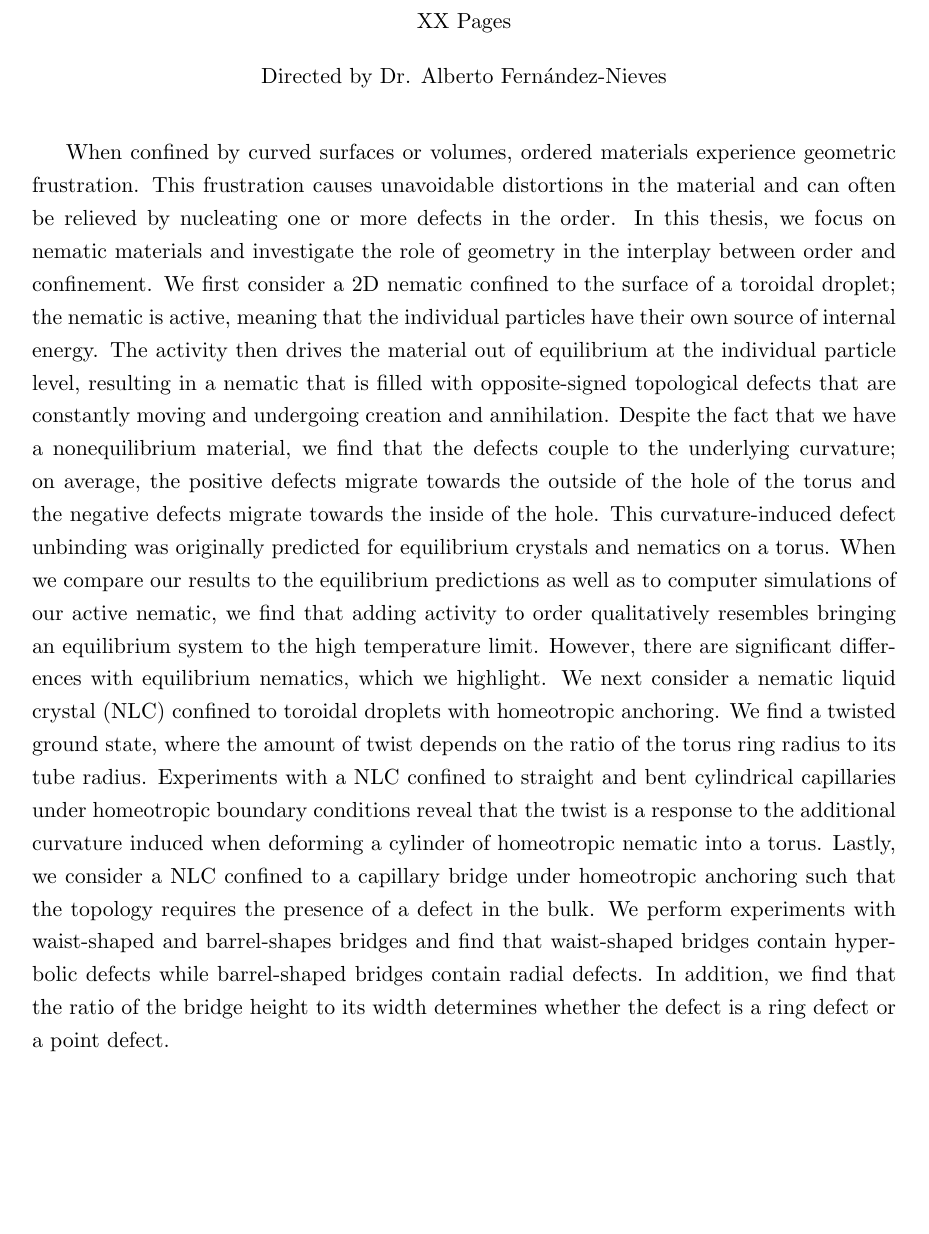
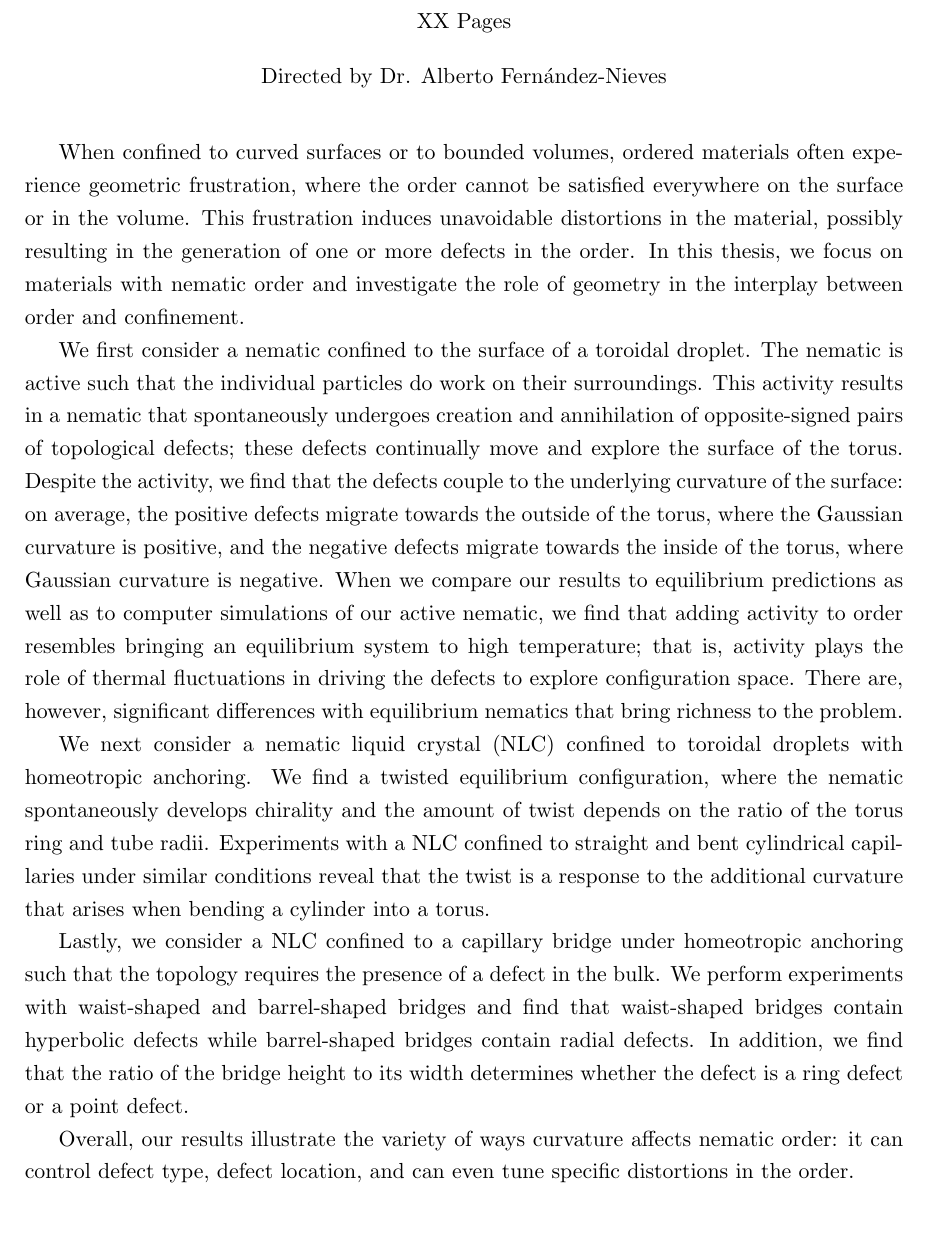
Before and after one commit to perrywmellis/thesis, a LaTeX document (abstract/abstract.tex): part of the page, cut so that both start at the same text, the shorter picture padded with empty space. Compiled offline with pdfLaTeX.

Commit message:
abstract

```diff
--- a/abstract/abstract.tex
+++ b/abstract/abstract.tex
@@ -1,6 +1,6 @@
 \documentclass[11pt]{article}   %12 point font for Times New Roman
 \usepackage{setspace}  %for images and plots
-\usepackage[letterpaper, left=1.25in, right=1.25in, top=1.25in, bottom=1.25in]{geometry}
+\usepackage[letterpaper, left=1.2in, right=1.2in, top=1in, bottom=1in]{geometry}
 
 \begin{document}
 \onehalfspacing
@@ -13,19 +13,25 @@ XX Pages \\[11 pt]
 
 Directed by Dr. Alberto Fern\'andez-Nieves \\[22 pt]
 \end{centering}
-When confined by curved surfaces or volumes, ordered materials experience geometric frustration.
-This frustration causes unavoidable distortions in the material and can often be relieved by nucleating one or more defects in the order.
-In this thesis, we focus on nematic materials and investigate the role of geometry in the interplay between order and confinement.
-We first consider a 2D nematic confined to the surface of a toroidal droplet; the nematic is active, meaning that the individual particles have their own source of internal energy.
-The activity then drives the material out of equilibrium at the individual particle level, resulting in a nematic that is filled with opposite-signed topological defects that are constantly moving and undergoing creation and annihilation.
-Despite the fact that we have a nonequilibrium material, we find that the defects couple to the underlying curvature; on average, the positive defects migrate towards the outside of the hole of the torus and the negative defects migrate towards the inside of the hole.
-This curvature-induced defect unbinding was originally predicted for equilibrium crystals and nematics on a torus.
-When we compare our results to the equilibrium predictions as well as to computer simulations of our active nematic, we find that adding activity to order qualitatively resembles bringing an equilibrium system to the high temperature limit.
-However, there are significant differences with equilibrium nematics, which we highlight.
+When confined to curved surfaces or to bounded volumes, ordered materials often experience geometric frustration, where the order cannot be satisfied everywhere on the surface or in the volume.
+This frustration induces unavoidable distortions in the material, possibly resulting in the generation of one or more defects in the order.
+In this thesis, we focus on materials with nematic order and investigate the role of geometry in the interplay between order and confinement.
+
+We first consider a nematic confined to the surface of a toroidal droplet.
+The nematic is active such that the individual particles do work on their surroundings.
+This activity results in a nematic that spontaneously undergoes creation and annihilation of opposite-signed pairs of topological defects; these defects continually move and explore the surface of the torus.
+Despite the activity, we find that the defects couple to the underlying curvature of the surface: on average, the positive defects migrate towards the outside of the torus, where the Gaussian curvature is positive, and the negative defects migrate towards the inside of the torus, where Gaussian curvature is negative.
+% This curvature-induced defect unbinding was originally predicted for equilibrium crystals and nematics on a torus.
+When we compare our results to equilibrium predictions as well as to computer simulations of our active nematic, we find that adding activity to order resembles bringing an equilibrium system to high temperature; that is, activity plays the role of thermal fluctuations in driving the defects to explore configuration space.
+There are, however, significant differences with equilibrium nematics that bring richness to the problem.
+
 We next consider a nematic liquid crystal (NLC) confined to toroidal droplets with homeotropic anchoring.
-We find a twisted ground state, where the amount of twist depends on the ratio of the torus ring radius to its tube radius.
-Experiments with a NLC confined to straight and bent cylindrical capillaries under homeotropic boundary conditions reveal that the twist is a response to the additional curvature induced when deforming a cylinder of homeotropic nematic into a torus.
+We find a twisted equilibrium configuration, where the nematic spontaneously develops chirality and the amount of twist depends on the ratio of the torus ring and tube radii.
+Experiments with a NLC confined to straight and bent cylindrical capillaries under similar conditions reveal that the twist is a response to the additional curvature that arises when bending a cylinder into a torus.
+
 Lastly, we consider a NLC confined to a capillary bridge under homeotropic anchoring such that the topology requires the presence of a defect in the bulk.
-We perform experiments with waist-shaped and barrel-shapes bridges and find that waist-shaped bridges contain hyperbolic defects while barrel-shaped bridges contain radial defects.
+We perform experiments with waist-shaped and barrel-shaped bridges and find that waist-shaped bridges contain hyperbolic defects while barrel-shaped bridges contain radial defects.
 In addition, we find that the ratio of the bridge height to its width determines whether the defect is a ring defect or a point defect.
+
+Overall, our results illustrate the variety of ways curvature affects nematic order: it can control defect type, defect location, and can even tune specific distortions in the order.
 \end{document}
```
